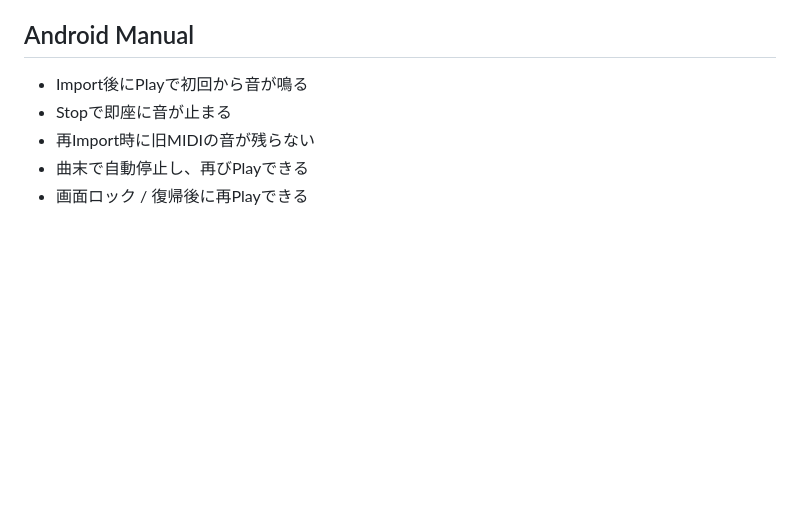
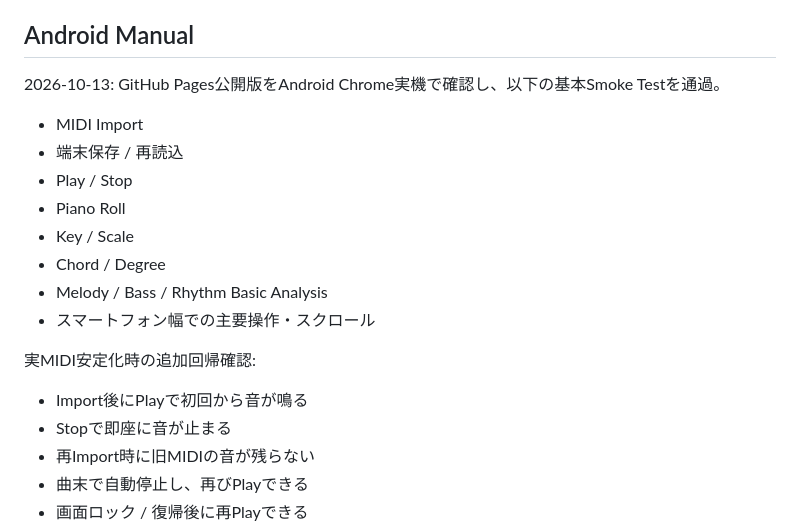
Before and after one commit to tamurayuuki46-cpu/midi-analyzer, a Markdown page: docs/TEST_PLAN.md, the part around the change. Rendered like a GitHub page; blank space fills up the shorter version.

Commit message:
Record Android smoke-test result

```diff
--- a/docs/TEST_PLAN.md
+++ b/docs/TEST_PLAN.md
@@ -81,6 +81,17 @@ npm run build
 15. Channel 10 Drumを含むMIDI
 
 ## Android Manual
+2026-10-13: GitHub Pages公開版をAndroid Chrome実機で確認し、以下の基本Smoke Testを通過。
+- MIDI Import
+- 端末保存 / 再読込
+- Play / Stop
+- Piano Roll
+- Key / Scale
+- Chord / Degree
+- Melody / Bass / Rhythm Basic Analysis
+- スマートフォン幅での主要操作・スクロール
+
+実MIDI安定化時の追加回帰確認:
 - Import後にPlayで初回から音が鳴る
 - Stopで即座に音が止まる
 - 再Import時に旧MIDIの音が残らない
```
